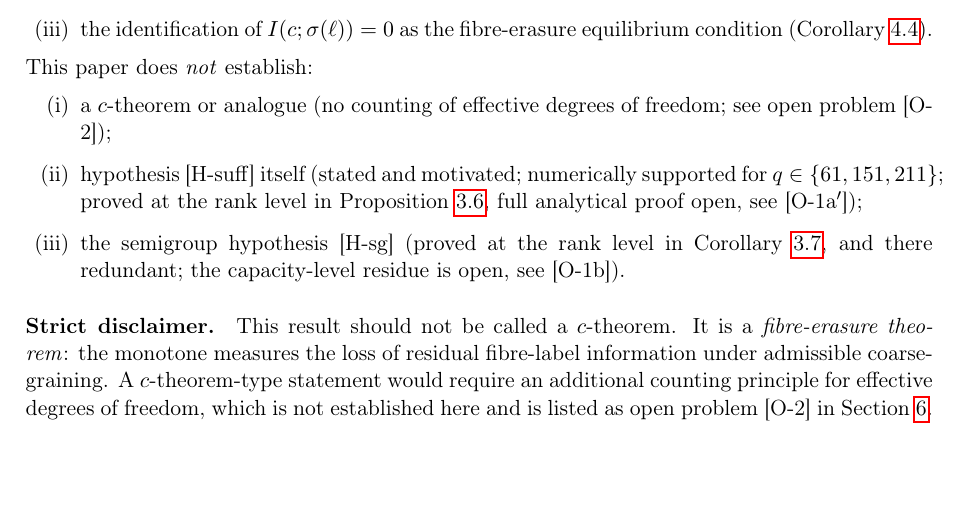
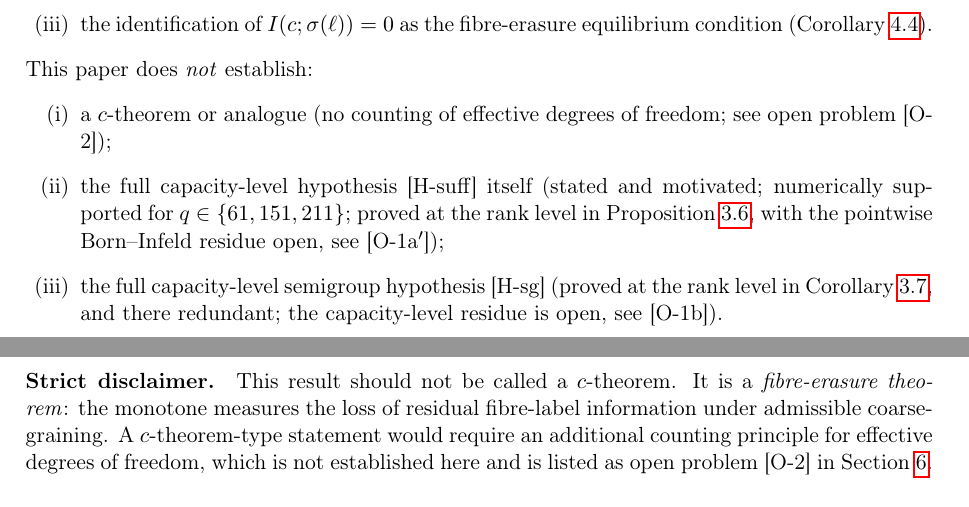
Before and after one commit to Cosmochrony/fibre-erasure, a LaTeX paper (tex/FibreErasure.tex): part of page 3 of 17 before the commit and two parts of pages 3 and 4 of 17 after it, the two joined at a grey line, cut so that both start at the same text, the shorter picture padded with empty space. Compiled offline with pdfLaTeX.

Commit message:
Expand FibreErasure.tex with full capacity-level refinements for [H-suff] and [H-sg]; update discussion on pointwise Born–Infeld residue ([O-1a$'$]) and capacity-level residue ([O-1b]).

```diff
--- a/tex/FibreErasure.tex
+++ b/tex/FibreErasure.tex
@@ -149,11 +149,11 @@ as the fibre-erasure equilibrium condition (Corollary~\ref{cor:fixedpoint}).
       \begin{enumerate}[label=(\roman*)]
 \item a $c$-theorem or analogue (no counting of effective degrees of freedom;
 see open problem~\textup{[O-2]});
-\item hypothesis~\textup{[H-suff]} itself
+\item the full capacity-level hypothesis~\textup{[H-suff]} itself
 (stated and motivated; numerically supported for $q \in \{61, 151, 211\}$;
 proved at the rank level in Proposition~\ref{prop:rank-suff},
-full analytical proof open, see~\textup{[O-1a$'$]});
-\item the semigroup hypothesis~\textup{[H-sg]}
+with the pointwise Born--Infeld residue open, see~\textup{[O-1a$'$]});
+\item the full capacity-level semigroup hypothesis~\textup{[H-sg]}
 (proved at the rank level in Corollary~\ref{cor:rank-sg}, and there redundant;
 the capacity-level residue is open, see~\textup{[O-1b]}).
       \end{enumerate}
```
Also changed, not shown: out/FibreErasure.pdf.
